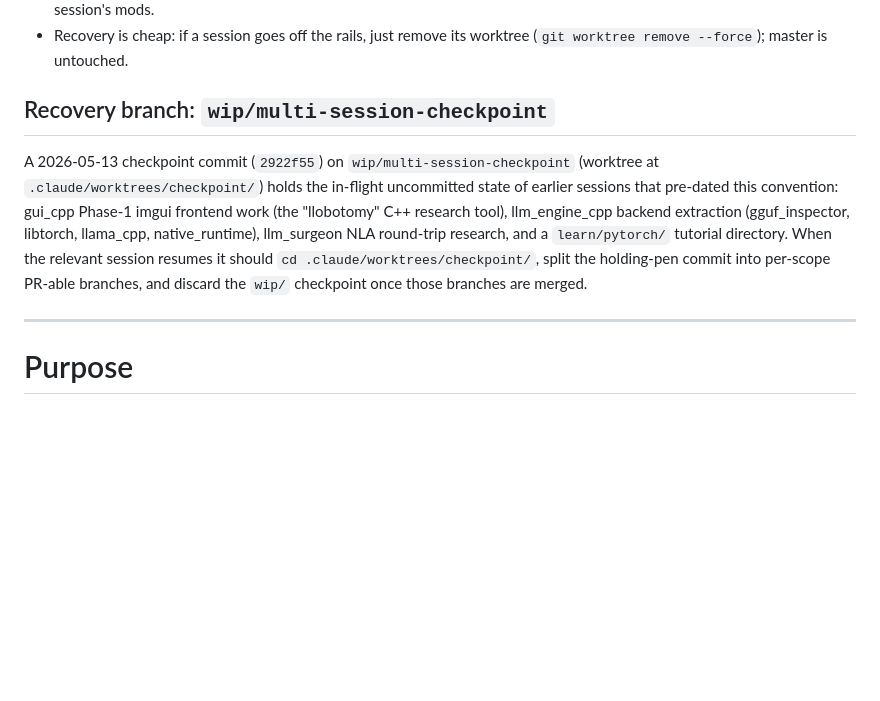
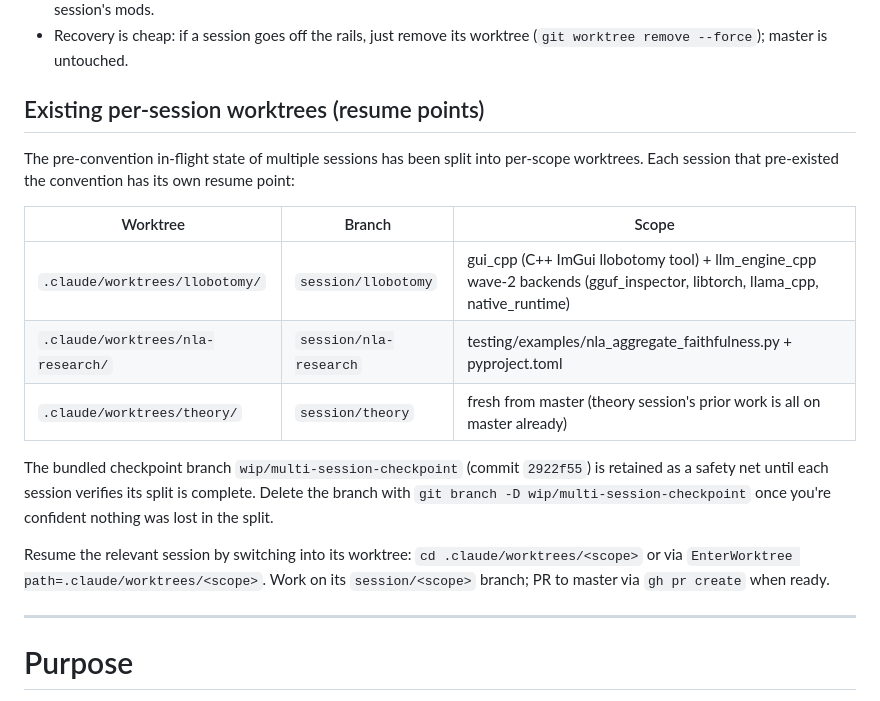
Before and after one commit to skothr/llm, a Markdown page: CLAUDE.md, the part around the change. Drawn GitHub-style; blank space fills up the shorter version.

Commit message:
docs(claude): update worktree resume points after splitting wip checkpoint
The wip/multi-session-checkpoint bundle has been split into three
per-scope worktrees:

  * session/llobotomy        — gui_cpp + llm_engine_cpp wave-2
  * session/nla-research     — NLA round-trip script + pyproject.toml
  * session/theory           — fresh from master (prior theory work
                                already merged)

CLAUDE.md's recovery section now points each session at its own
resume worktree instead of the shared checkpoint. The wip branch
is retained as a safety net until splits are verified.

Integration exception: CLAUDE.md update on master, allowed per the
worktree-per-session HARD RULE.

Co-Authored-By: Claude Opus 4.7 (1M context) <noreply@anthropic.com>

```diff
--- a/CLAUDE.md
+++ b/CLAUDE.md
@@ -74,19 +74,28 @@ Everything else — even one-line typo fixes — goes through a worktree.
 - Recovery is cheap: if a session goes off the rails, just remove its
   worktree (`git worktree remove --force`); master is untouched.
 
-## Recovery branch: `wip/multi-session-checkpoint`
+## Existing per-session worktrees (resume points)
 
-A 2026-05-13 checkpoint commit (`2922f55`) on
-`wip/multi-session-checkpoint` (worktree at
-`.claude/worktrees/checkpoint/`) holds the in-flight uncommitted
-state of earlier sessions that pre-dated this convention: gui_cpp
-Phase-1 imgui frontend work (the "llobotomy" C++ research tool),
-llm_engine_cpp backend extraction (gguf_inspector, libtorch,
-llama_cpp, native_runtime), llm_surgeon NLA round-trip research,
-and a `learn/pytorch/` tutorial directory. When the relevant session
-resumes it should `cd .claude/worktrees/checkpoint/`, split the
-holding-pen commit into per-scope PR-able branches, and discard the
-`wip/` checkpoint once those branches are merged.
+The pre-convention in-flight state of multiple sessions has been
+split into per-scope worktrees. Each session that pre-existed the
+convention has its own resume point:
+
+| Worktree | Branch | Scope |
+|---|---|---|
+| `.claude/worktrees/llobotomy/` | `session/llobotomy` | gui_cpp (C++ ImGui llobotomy tool) + llm_engine_cpp wave-2 backends (gguf_inspector, libtorch, llama_cpp, native_runtime) |
+| `.claude/worktrees/nla-research/` | `session/nla-research` | testing/examples/nla_aggregate_faithfulness.py + pyproject.toml |
+| `.claude/worktrees/theory/` | `session/theory` | fresh from master (theory session's prior work is all on master already) |
+
+The bundled checkpoint branch `wip/multi-session-checkpoint`
+(commit `2922f55`) is retained as a safety net until each session
+verifies its split is complete. Delete the branch with `git branch
+-D wip/multi-session-checkpoint` once you're confident nothing was
+lost in the split.
+
+Resume the relevant session by switching into its worktree:
+`cd .claude/worktrees/<scope>` or via `EnterWorktree
+path=.claude/worktrees/<scope>`. Work on its `session/<scope>`
+branch; PR to master via `gh pr create` when ready.
 
 ---
 
```
